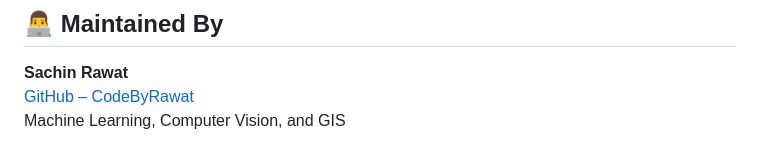
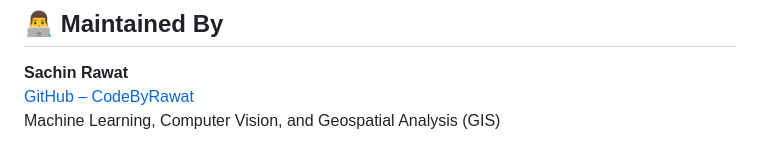
Before and after one commit to CodeByRawat/MACHINE_LEARNING, a Markdown page: README.md, the part around the change. GitHub-like rendering.

```diff
--- a/README.md
+++ b/README.md
@@ -171,4 +171,4 @@ Distributed under the MIT License. See [LICENSE](https://github.com/shsarv/Machi
 
 **Sachin Rawat**
 [GitHub – CodeByRawat](https://github.com/CodeByRawat)
-Machine Learning, Computer Vision, and GIS
+Machine Learning, Computer Vision, and Geospatial Analysis (GIS)
```
